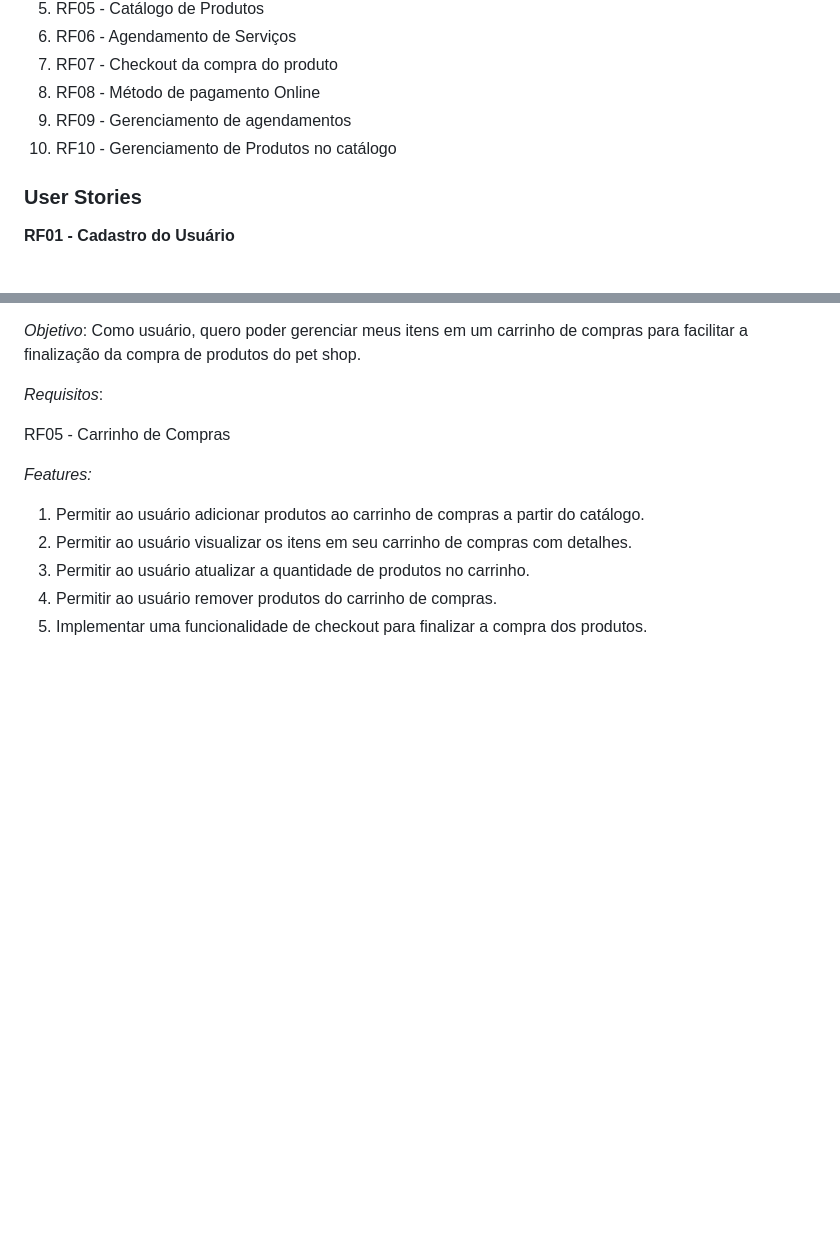
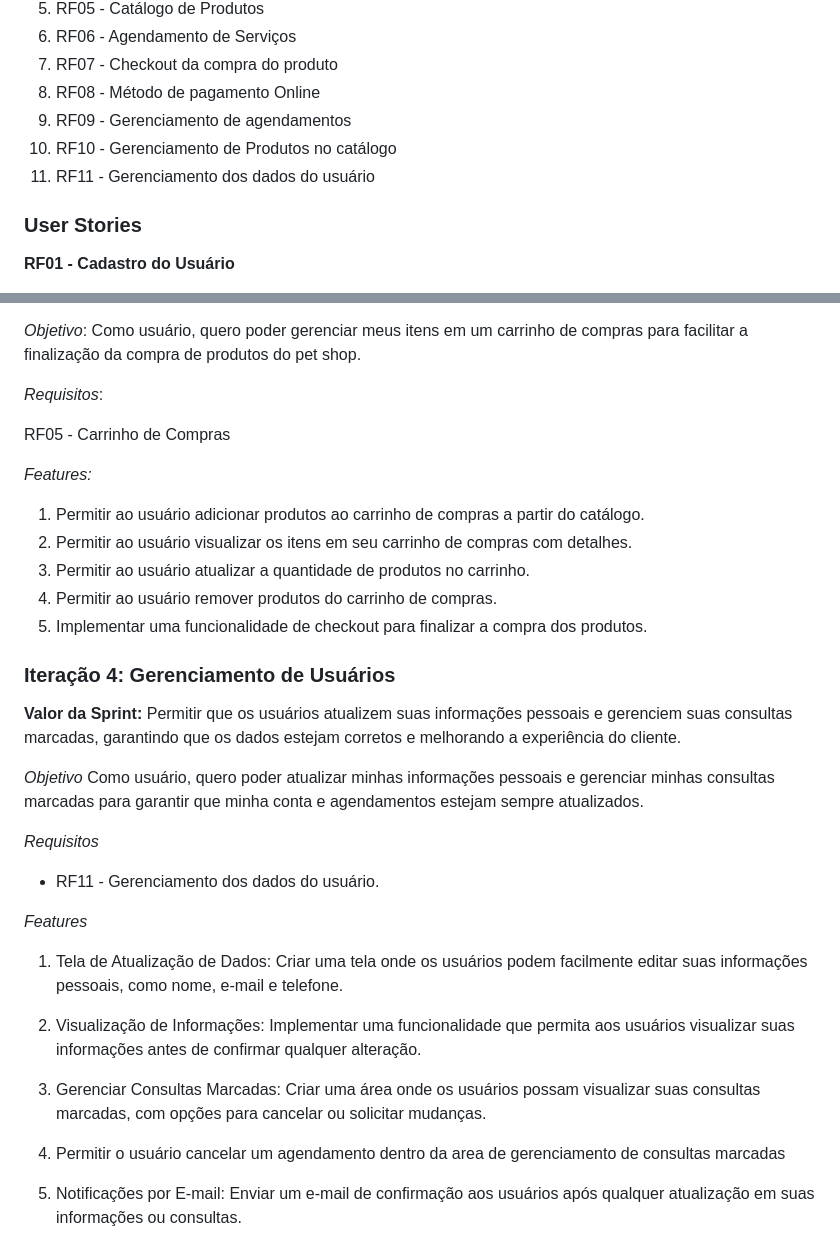
Before and after one commit to treinamento-devops-playground/mundo-pet, a Markdown page: README.md, 2 parts joined by grey strips. Drawn GitHub-style; blank space fills up the shorter version.

Commit message:
readme iteração 4

```diff
--- a/README.md
+++ b/README.md
@@ -22,6 +22,7 @@ O Mundo Pet consiste em uma plataforma online para petshops, com funcionalidades
 8.  RF08 - Método de pagamento Online
 9.  RF09 - Gerenciamento de agendamentos
 10. RF10 - Gerenciamento de Produtos no catálogo
+11. RF11 - Gerenciamento dos dados do usuário
 
 ### User Stories
 
@@ -138,3 +139,26 @@ RF05 - Carrinho de Compras
 3. Permitir ao usuário atualizar a quantidade de produtos no carrinho.
 4. Permitir ao usuário remover produtos do carrinho de compras.
 5. Implementar uma funcionalidade de checkout para finalizar a compra dos produtos.
+
+### Iteração 4: Gerenciamento de Usuários
+
+**Valor da Sprint:** Permitir que os usuários atualizem suas informações pessoais e gerenciem suas consultas marcadas, garantindo que os dados estejam corretos e melhorando a experiência do cliente.
+
+*Objetivo*
+Como usuário, quero poder atualizar minhas informações pessoais e gerenciar minhas consultas marcadas para garantir que minha conta e agendamentos estejam sempre atualizados.
+
+*Requisitos*
+
+- RF11 - Gerenciamento dos dados do usuário.
+
+*Features*
+
+1. Tela de Atualização de Dados: Criar uma tela onde os usuários podem facilmente editar suas informações pessoais, como nome, e-mail e telefone.
+
+2. Visualização de Informações: Implementar uma funcionalidade que permita aos usuários visualizar suas informações antes de confirmar qualquer alteração.
+
+3. Gerenciar Consultas Marcadas: Criar uma área onde os usuários possam visualizar suas consultas marcadas, com opções para cancelar ou solicitar mudanças.
+
+4. Permitir o usuário cancelar um agendamento dentro da area de gerenciamento de consultas marcadas
+
+5. Notificações por E-mail: Enviar um e-mail de confirmação aos usuários após qualquer atualização em suas informações ou consultas.
```
